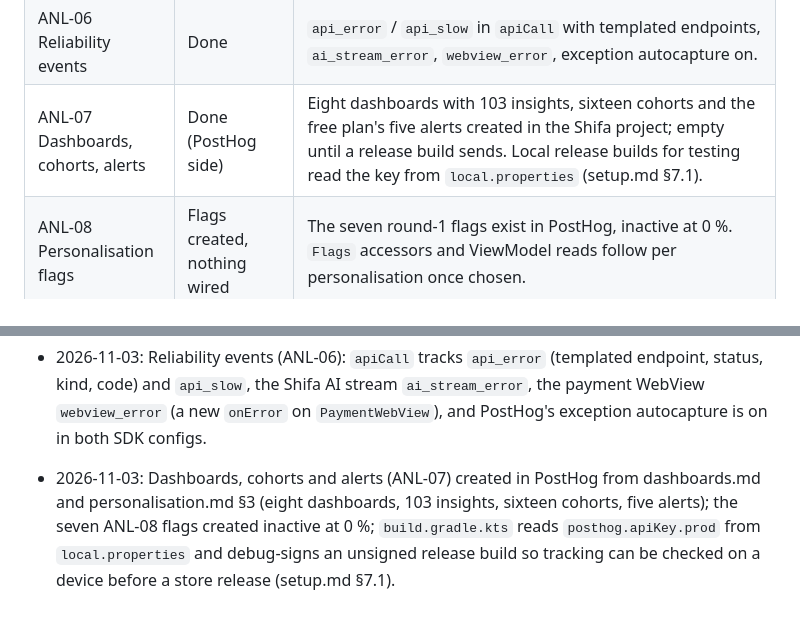
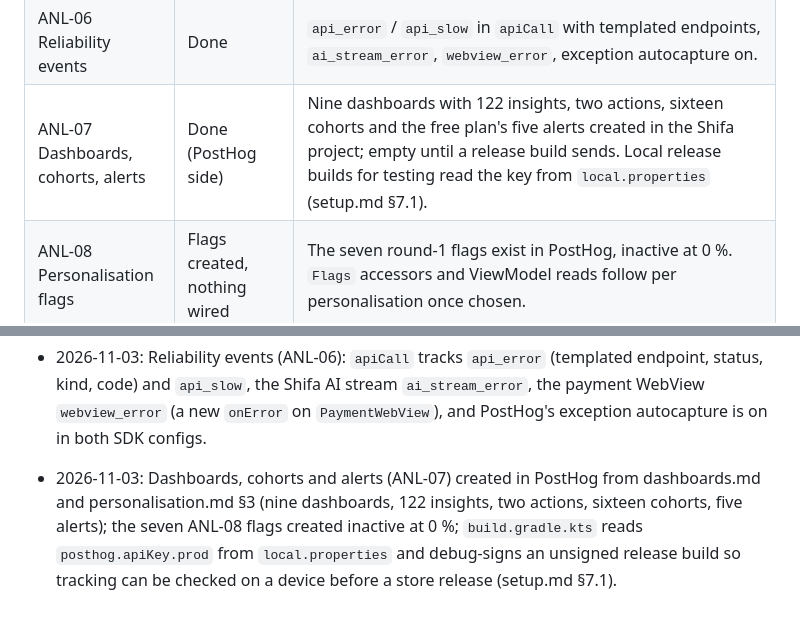
Before and after one commit to SHIFA-UZ/apps-flutter-patient, a Markdown page: docs/implemented/README.md, 2 parts joined by grey strips. Rendered like a GitHub page.

Commit message:
Correct the recorded ANL-07 counts: nine dashboards, 122 insights and the two actions

```diff
--- a/docs/implemented/README.md
+++ b/docs/implemented/README.md
@@ -39,7 +39,7 @@ The analytics plan (PostHog, ANL-01..08; ANL-01..07 built, ANL-08 flags created,
 | ANL-04 Journey events | Done | Auth, doctors, booking, payments, the live visit, video and signing fire the events.md §3-6 events from their ViewModels, with the person properties the outcomes set. Properties the ViewModels can't know (`source`, page timings) are left out; see analytics.md. |
 | ANL-05 Engagement events | Done | Tasks, documents, chat, Shifa AI, notifications, push and profile fire the events.md §7-12 events; `Push.arrived` carries the push type. Left-outs in analytics.md. |
 | ANL-06 Reliability events | Done | `api_error` / `api_slow` in `apiCall` with templated endpoints, `ai_stream_error`, `webview_error`, exception autocapture on. |
-| ANL-07 Dashboards, cohorts, alerts | Done (PostHog side) | Eight dashboards with 103 insights, sixteen cohorts and the free plan's five alerts created in the Shifa project; empty until a release build sends. Local release builds for testing read the key from `local.properties` (setup.md §7.1). |
+| ANL-07 Dashboards, cohorts, alerts | Done (PostHog side) | Nine dashboards with 122 insights, two actions, sixteen cohorts and the free plan's five alerts created in the Shifa project; empty until a release build sends. Local release builds for testing read the key from `local.properties` (setup.md §7.1). |
 | ANL-08 Personalisation flags | Flags created, nothing wired | The seven round-1 flags exist in PostHog, inactive at 0 %. `Flags` accessors and ViewModel reads follow per personalisation once chosen. |
 | AUTH-01 Splash & session restore | Done | The token is checked against `/patients/me/profile` while the splash plays, with a 5 s cap. Only a 401 signs out; offline keeps the session (05 §2.1). The first launch after a reinstall wipes the token. |
 | AUTH-02 Login | Mostly done | Real login, identifier normalization, the persisted 5-attempt lockout and localized errors. Goes to Home. Not built: routing on `forcePasswordReset` (needs AUTH-07), the language toggle and the version footer. |
@@ -164,4 +164,4 @@ The analytics plan (PostHog, ANL-01..08; ANL-01..07 built, ANL-08 flags created,
 - 2026-11-03: Journey events (ANL-04): the events.md §3-6 catalog as `AnalyticsEvent` classes, fired from `AuthRepository` and the auth, home, bookings, doctor, booking, payment, details, live-visit and video ViewModels (a tracker param each, before `clock`), with `analyticsReason()` and the bucket helpers; one event test per ViewModel.
 - 2026-11-03: Engagement events (ANL-05): the events.md §7-12 catalog from the tasks, documents, chat, Shifa AI, notifications, push and profile ViewModels and screens, with the size / duration / text / age buckets; one event test per ViewModel.
 - 2026-11-03: Reliability events (ANL-06): `apiCall` tracks `api_error` (templated endpoint, status, kind, code) and `api_slow`, the Shifa AI stream `ai_stream_error`, the payment WebView `webview_error` (a new `onError` on `PaymentWebView`), and PostHog's exception autocapture is on in both SDK configs.
-- 2026-11-03: Dashboards, cohorts and alerts (ANL-07) created in PostHog from dashboards.md and personalisation.md §3 (eight dashboards, 103 insights, sixteen cohorts, five alerts); the seven ANL-08 flags created inactive at 0 %; `build.gradle.kts` reads `posthog.apiKey.prod` from `local.properties` and debug-signs an unsigned release build so tracking can be checked on a device before a store release (setup.md §7.1).
+- 2026-11-03: Dashboards, cohorts and alerts (ANL-07) created in PostHog from dashboards.md and personalisation.md §3 (nine dashboards, 122 insights, two actions, sixteen cohorts, five alerts); the seven ANL-08 flags created inactive at 0 %; `build.gradle.kts` reads `posthog.apiKey.prod` from `local.properties` and debug-signs an unsigned release build so tracking can be checked on a device before a store release (setup.md §7.1).
```
Also changed, not shown: docs/implemented/analytics.md (+7 -3 lines).
